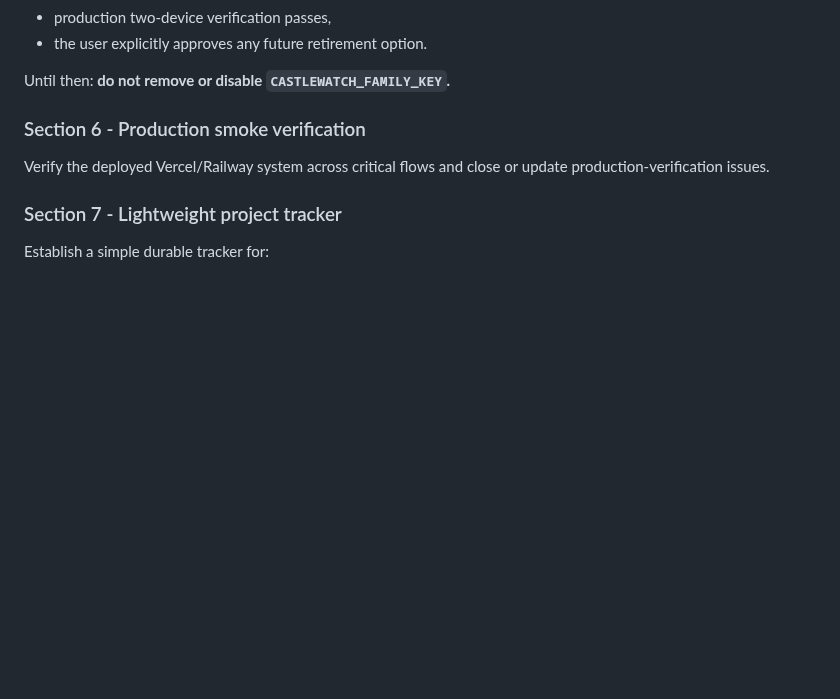
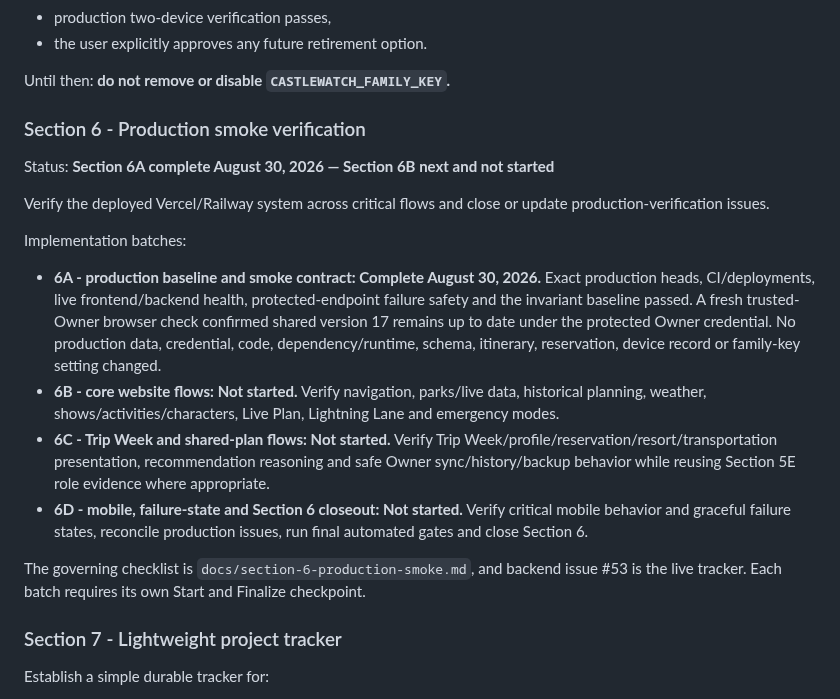
Before and after one commit to MileHighHoosier/castlewatch-2027, a Markdown page: ROADMAP.md, the part around the change. GitHub-like rendering; blank space fills up the shorter version.

```diff
--- a/ROADMAP.md
+++ b/ROADMAP.md
@@ -109,7 +109,18 @@ Until then: **do not remove or disable `CASTLEWATCH_FAMILY_KEY`.**
 
 ### Section 6 - Production smoke verification
 
+Status: **Section 6A complete August 30, 2026 — Section 6B next and not started**
+
 Verify the deployed Vercel/Railway system across critical flows and close or update production-verification issues.
+
+Implementation batches:
+
+- **6A - production baseline and smoke contract: Complete August 30, 2026.** Exact production heads, CI/deployments, live frontend/backend health, protected-endpoint failure safety and the invariant baseline passed. A fresh trusted-Owner browser check confirmed shared version 17 remains up to date under the protected Owner credential. No production data, credential, code, dependency/runtime, schema, itinerary, reservation, device record or family-key setting changed.
+- **6B - core website flows: Not started.** Verify navigation, parks/live data, historical planning, weather, shows/activities/characters, Live Plan, Lightning Lane and emergency modes.
+- **6C - Trip Week and shared-plan flows: Not started.** Verify Trip Week/profile/reservation/resort/transportation presentation, recommendation reasoning and safe Owner sync/history/backup behavior while reusing Section 5E role evidence where appropriate.
+- **6D - mobile, failure-state and Section 6 closeout: Not started.** Verify critical mobile behavior and graceful failure states, reconcile production issues, run final automated gates and close Section 6.
+
+The governing checklist is `docs/section-6-production-smoke.md`, and backend issue #53 is the live tracker. Each batch requires its own Start and Finalize checkpoint.
 
 ### Section 7 - Lightweight project tracker
 
```
Also changed, not shown: PROJECT_STATE.md (+22 -5 lines), docs/section-6-production-smoke.md (added, +86 -0 lines).
